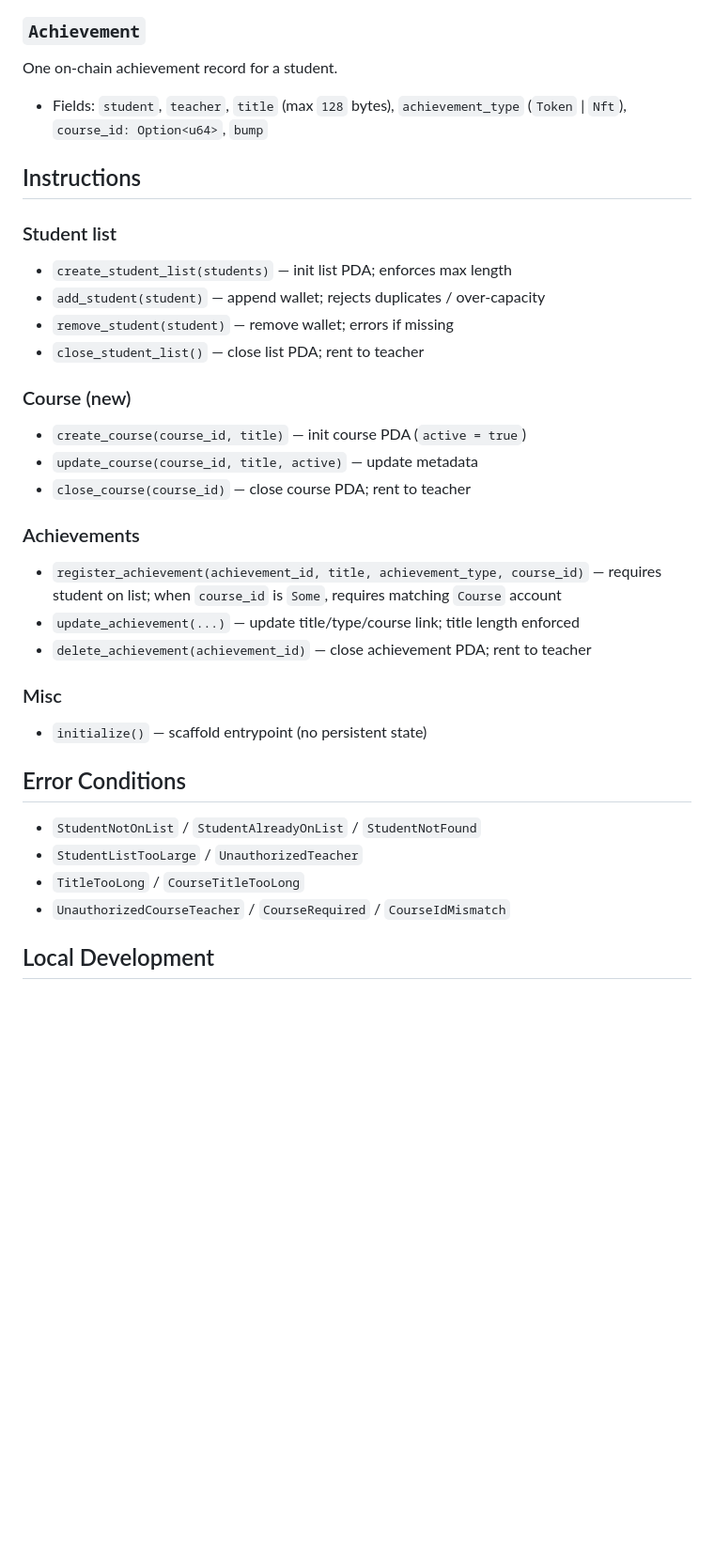
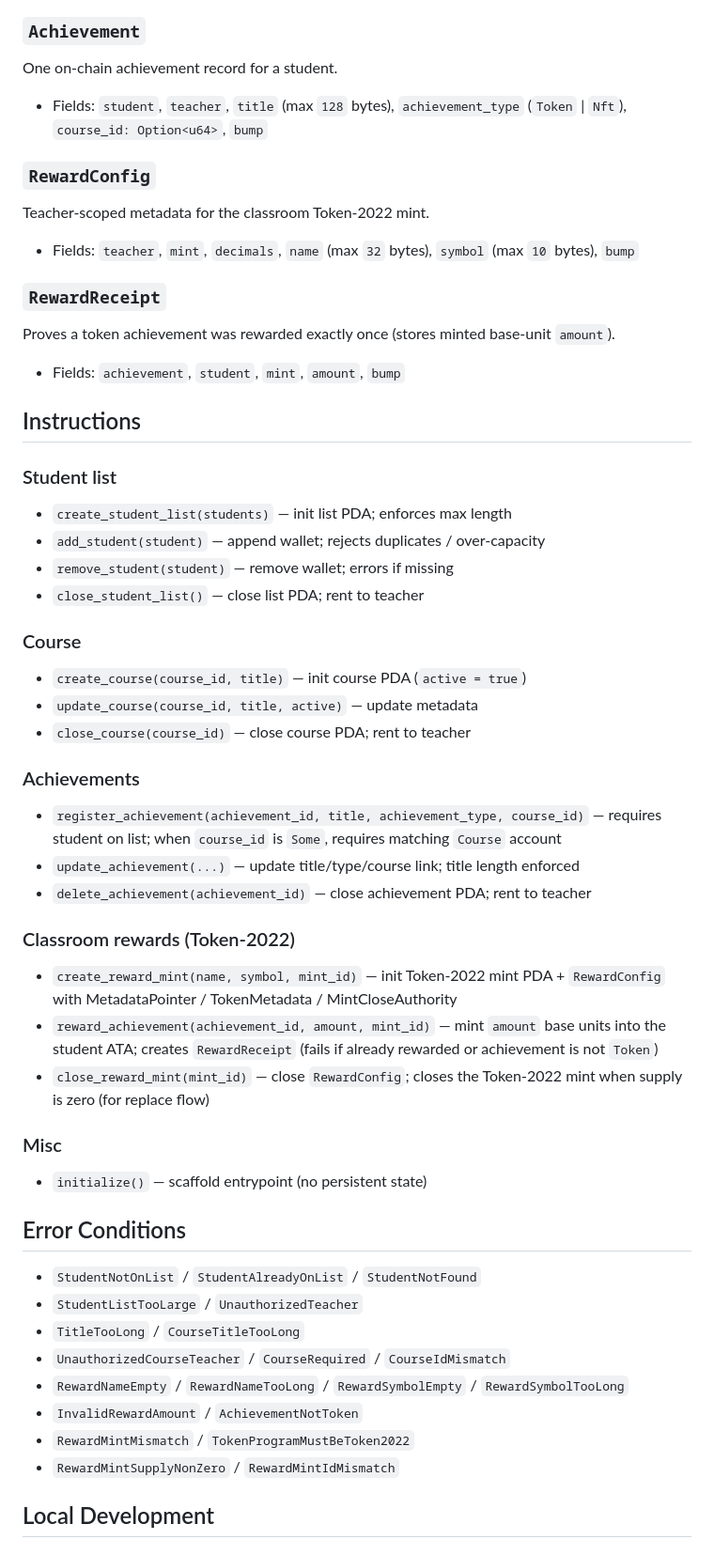
Before and after one commit to angeldavid218/scholarfi-achievement-vault-contracts, a Markdown page: README.md, the part around one of its changes. Shown at 94% size. Rendered like a GitHub page; blank space fills up the shorter version.

```diff
--- a/README.md
+++ b/README.md
@@ -49,6 +65,18 @@ One on-chain achievement record for a student.
 
 - Fields: `student`, `teacher`, `title` (max `128` bytes), `achievement_type` (`Token` \| `Nft`), `course_id: Option<u64>`, `bump`
 
+### `RewardConfig`
+
+Teacher-scoped metadata for the classroom Token-2022 mint.
+
+- Fields: `teacher`, `mint`, `decimals`, `name` (max `32` bytes), `symbol` (max `10` bytes), `bump`
+
+### `RewardReceipt`
+
+Proves a token achievement was rewarded exactly once (stores minted base-unit `amount`).
+
+- Fields: `achievement`, `student`, `mint`, `amount`, `bump`
+
 ## Instructions
 
 ### Student list
@@ -58,7 +86,7 @@ One on-chain achievement record for a student.
 - `remove_student(student)` — remove wallet; errors if missing
 - `close_student_list()` — close list PDA; rent to teacher
 
-### Course (new)
+### Course
 
 - `create_course(course_id, title)` — init course PDA (`active = true`)
 - `update_course(course_id, title, active)` — update metadata
@@ -70,6 +98,12 @@ One on-chain achievement record for a student.
 - `update_achievement(...)` — update title/type/course link; title length enforced
 - `delete_achievement(achievement_id)` — close achievement PDA; rent to teacher
 
+### Classroom rewards (Token-2022)
+
+- `create_reward_mint(name, symbol, mint_id)` — init Token-2022 mint PDA + `RewardConfig` with MetadataPointer / TokenMetadata / MintCloseAuthority
+- `reward_achievement(achievement_id, amount, mint_id)` — mint `amount` base units into the student ATA; creates `RewardReceipt` (fails if already rewarded or achievement is not `Token`)
+- `close_reward_mint(mint_id)` — close `RewardConfig`; closes the Token-2022 mint when supply is zero (for replace flow)
+
 ### Misc
 
 - `initialize()` — scaffold entrypoint (no persistent state)
@@ -80,6 +114,10 @@ One on-chain achievement record for a student.
 - `StudentListTooLarge` / `UnauthorizedTeacher`
 - `TitleTooLong` / `CourseTitleTooLong`
 - `UnauthorizedCourseTeacher` / `CourseRequired` / `CourseIdMismatch`
+- `RewardNameEmpty` / `RewardNameTooLong` / `RewardSymbolEmpty` / `RewardSymbolTooLong`
+- `InvalidRewardAmount` / `AchievementNotToken`
+- `RewardMintMismatch` / `TokenProgramMustBeToken2022`
+- `RewardMintSupplyNonZero` / `RewardMintIdMismatch`
 
 ## Local Development
 
```
Also changed, not shown: other parts of README.md (+29 -11 lines), docs/achievement-vault-token2022-devnet.png (added), 11 other files.
